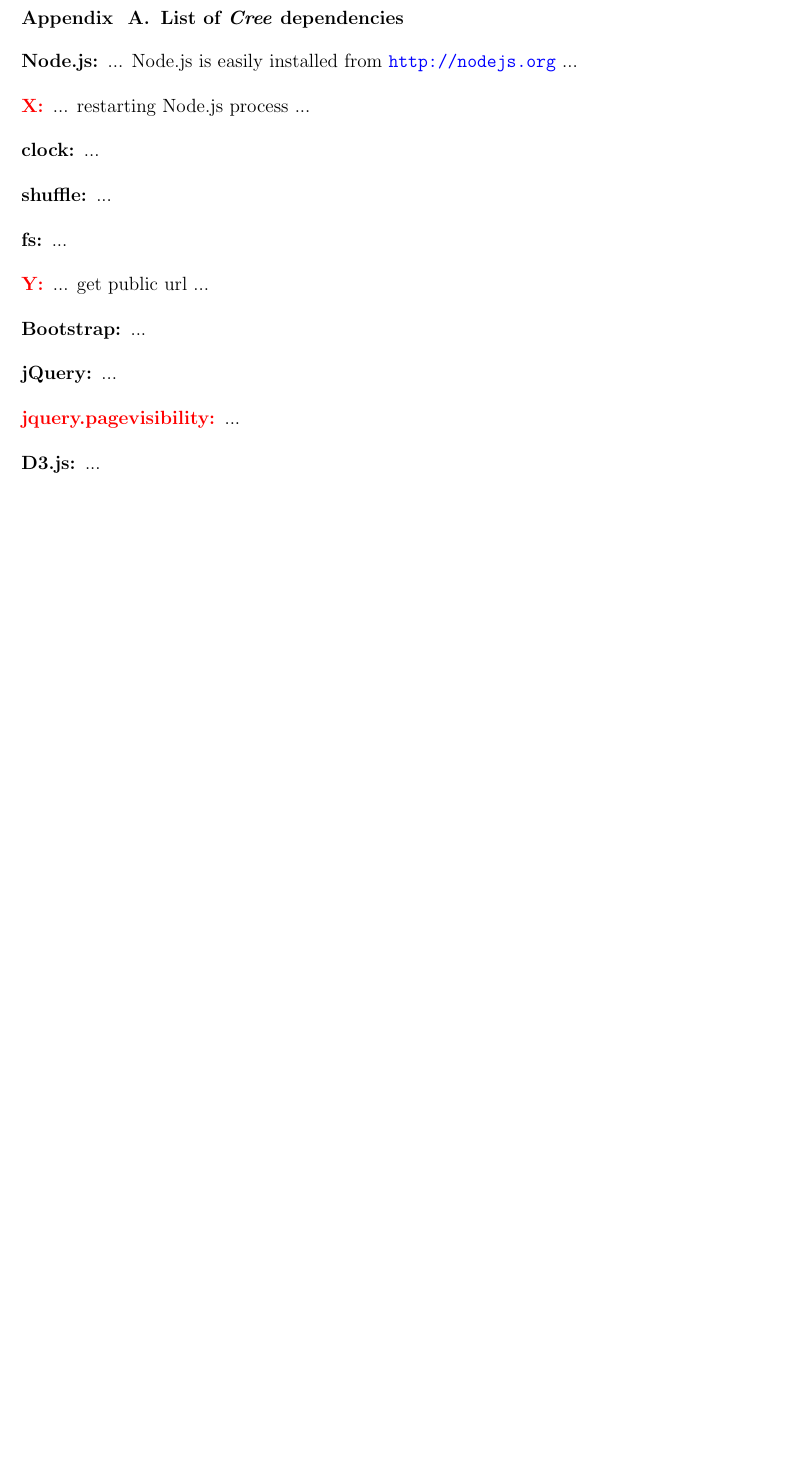
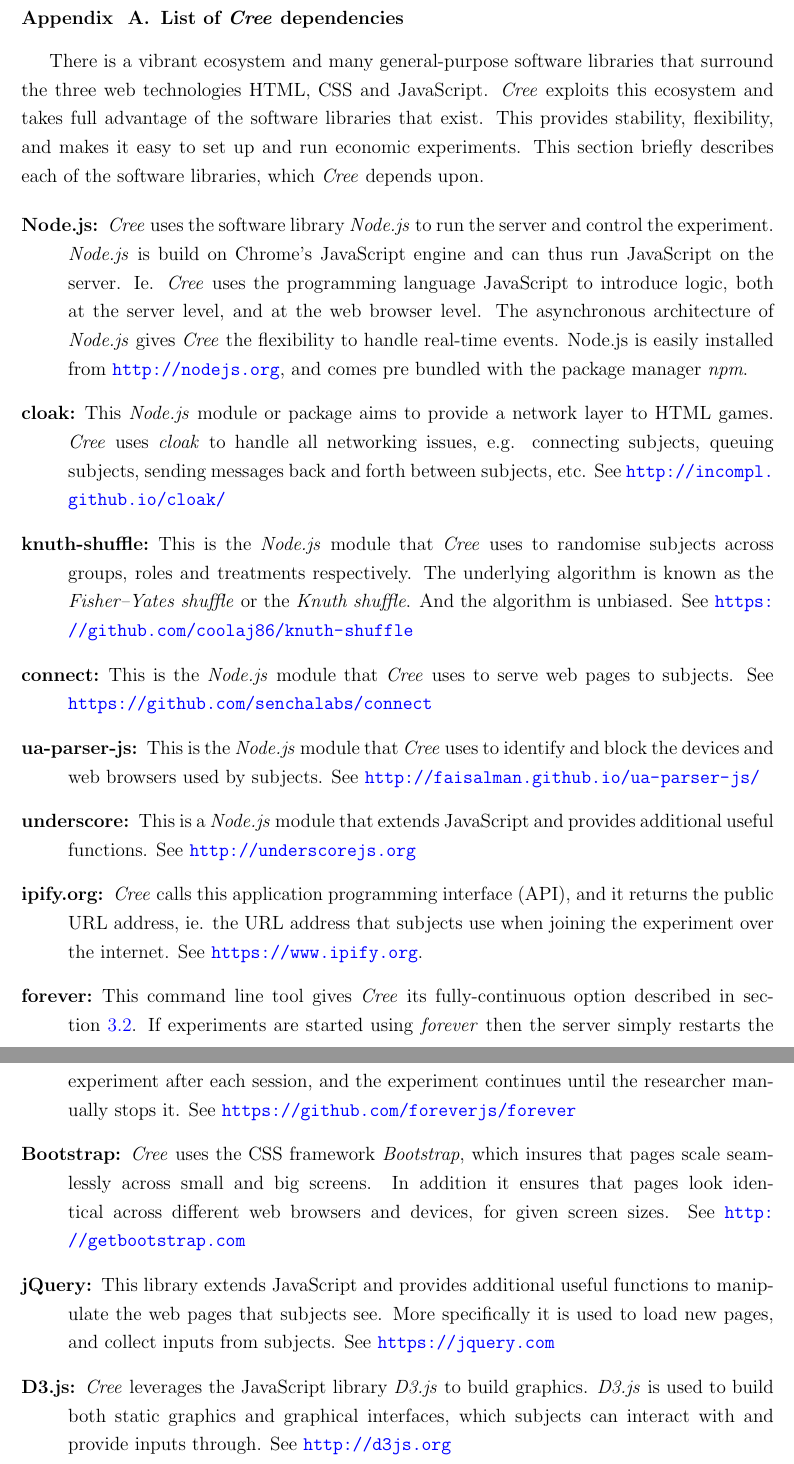
Before and after one commit to jsekamane/Cree-Paper, a LaTeX paper (Latex/paper.tex): part of page 15 of 16 before the commit and two parts of pages 15 and 16 of 17 after it, the two joined at a grey line, cut so that both start at the same text, the shorter picture padded with empty space. Compiled offline with pdfLaTeX.

Commit message:
Appendix: Cree dependencies

```diff
--- a/Latex/paper.tex
+++ b/Latex/paper.tex
@@ -246,17 +246,20 @@
 
 \section{List of \Cree dependencies}
 
+There is a vibrant ecosystem and many general-purpose software libraries that surround the three web technologies HTML, CSS and JavaScript. \Cree exploits this ecosystem and takes full advantage of the software libraries that exist. This provides stability, flexibility, and makes it easy to set up and run economic experiments. This section briefly describes each of the software libraries, which \Cree depends upon.
+
 \begin{description}
-  \item[Node.js:] ... Node.js is easily installed from \url{http://nodejs.org} ...
-  \item[{\color{red} X:}] ... restarting Node.js process ...
-  \item[clock:] ...
-  \item[shuffle:] ...
-  \item[fs:] ...
-  \item[{\color{red} Y:}] ... get public url ...
-  \item[Bootstrap:] ...
-  \item[jQuery:] ...
-  \item[{\color{red} jquery.pagevisibility:}] ...
-  \item[D3.js:] ...
+  \item[Node.js:] \Cree uses the software library \emph{Node.js} to run the server and control the experiment. \emph{Node.js} is build on Chrome's JavaScript engine and can thus run JavaScript on the server. Ie. \Cree uses the programming language JavaScript to introduce logic, both at the server level, and at the web browser level. The asynchronous architecture of \emph{Node.js} gives \Cree the flexibility to handle real-time events. Node.js is easily installed from \url{http://nodejs.org}, and comes pre bundled with the package manager \emph{npm}.
+  \item[cloak:] This \emph{Node.js} module or package aims to provide a network layer to HTML games. \Cree uses \emph{cloak} to handle all networking issues, e.g. connecting subjects, queuing subjects, sending messages back and forth between subjects, etc. See \url{http://incompl.github.io/cloak/}
+  \item[knuth-shuffle:] This is the \emph{Node.js} module that \Cree uses to randomise subjects across groups, roles and treatments respectively. The underlying algorithm is known as the \emph{Fisher–Yates shuffle} or the \emph{Knuth shuffle}. And the algorithm is unbiased. See \url{https://github.com/coolaj86/knuth-shuffle}
+  \item[connect:] This is the \emph{Node.js} module that \Cree uses to serve web pages to subjects. See \url{https://github.com/senchalabs/connect}
+  \item[ua-parser-js:] This is the \emph{Node.js} module that \Cree uses to identify and block the devices and web browsers used by subjects. See \url{http://faisalman.github.io/ua-parser-js/}
+  \item[underscore:] This is a \emph{Node.js} module that extends JavaScript and provides additional useful functions. See \url{http://underscorejs.org}
+  \item[ipify.org:] \Cree calls this application programming interface (API), and it returns the public URL address, ie. the URL address that subjects use when joining the experiment over the internet. See \url{https://www.ipify.org}.
+  \item[forever:] This command line tool gives \Cree its fully-continuous option described in section~\ref{SS:joining}. If experiments are started using \emph{forever} then the server simply restarts the experiment after each session, and the experiment continues until the researcher manually stops it. See \url{https://github.com/foreverjs/forever}
+  \item[Bootstrap:] \Cree uses the CSS framework \emph{Bootstrap}, which insures that pages scale seamlessly across small and big screens. In addition it ensures that pages look identical across different web browsers and devices, for given screen sizes. See \url{http://getbootstrap.com}
+  \item[jQuery:] This library extends JavaScript and provides additional useful functions to manipulate the web pages that subjects see. More specifically it is used to load new pages, and collect inputs from subjects. See \url{https://jquery.com}
+  \item[D3.js:] \Cree leverages the JavaScript library \emph{D3.js} to build graphics. \emph{D3.js} is used to build both static graphics and graphical interfaces, which subjects can interact with and provide inputs through. See \url{http://d3js.org}
 \end{description}
 
 \newpage
```
Also changed, not shown: Latex/paper.tex (2 more changed lines).
